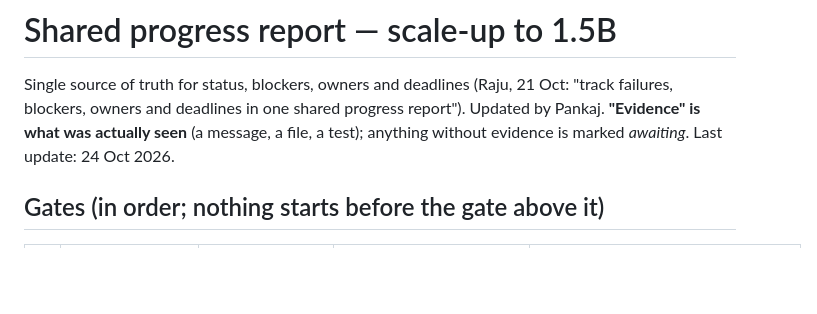
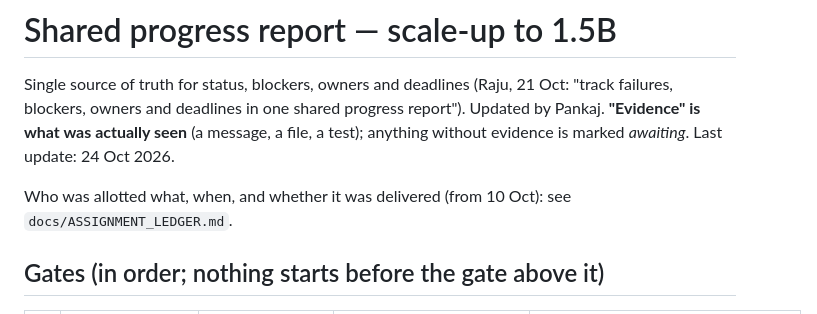
Before and after one commit to Pankaj837/LLM, a Markdown page: docs/PROGRESS_REPORT.md, the part around the change. GitHub-like rendering; blank space fills up the shorter version.

Commit message:
docs: assignment ledger (allotted vs delivered per person, 10-25 Oct)
Co-Authored-By: Claude Sonnet 5.5 <noreply@anthropic.com>

```diff
--- a/docs/PROGRESS_REPORT.md
+++ b/docs/PROGRESS_REPORT.md
@@ -3,6 +3,8 @@
 Single source of truth for status, blockers, owners and deadlines (Raju, 21 Oct: "track failures, blockers, owners and
 deadlines in one shared progress report"). Updated by Pankaj. **"Evidence" is what was actually seen** (a message, a file,
 a test); anything without evidence is marked *awaiting*. Last update: 24 Oct 2026.
+
+Who was allotted what, when, and whether it was delivered (from 10 Oct): see `docs/ASSIGNMENT_LEDGER.md`.
 
 ## Gates (in order; nothing starts before the gate above it)
 | # | Gate | Owner | Status | Evidence / next step |
```
Also changed, not shown: docs/ASSIGNMENT_LEDGER.md (added, +96 -0 lines).
